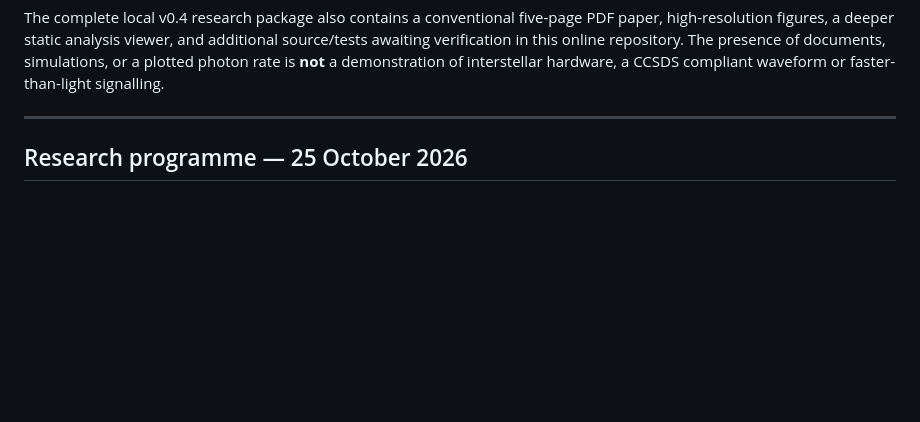
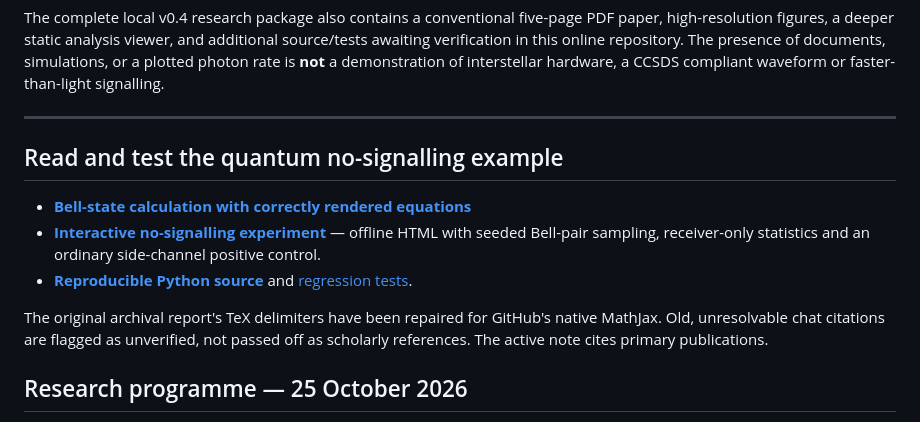
Before and after one commit to Biswajit1999/Interstellar-Link-Lab, a Markdown page: README.md, the part around the change. GitHub-like rendering; blank space fills up the shorter version.

Commit message:
Feature validated no-signalling calculation and interactive laboratory

```diff
--- a/README.md
+++ b/README.md
@@ -28,6 +28,14 @@ At four detected signal photons per illuminated slot, **8-PPM accepted 58/60 fra
 The complete local v0.4 research package also contains a conventional five-page PDF paper, high-resolution figures, a deeper static analysis viewer, and additional source/tests awaiting verification in this online repository. The presence of documents, simulations, or a plotted photon rate is **not** a demonstration of interstellar hardware, a CCSDS compliant waveform or faster-than-light signalling.
 
 ---
+
+## Read and test the quantum no-signalling example
+
+- [**Bell-state calculation with correctly rendered equations**](docs/research/QUANTUM_NO_SIGNALLING.md)
+- [**Interactive no-signalling experiment**](docs/no-signalling.html) — offline HTML with seeded Bell-pair sampling, receiver-only statistics and an ordinary side-channel positive control.
+- [**Reproducible Python source**](research_tools/quantum_no_signal_lab.py) and [regression tests](research_tools/tests/test_quantum_no_signal_lab.py).
+
+The original archival report's TeX delimiters have been repaired for GitHub's native MathJax. Old, unresolvable chat citations are flagged as unverified, not passed off as scholarly references. The active note cites primary publications.
 
 ## Research programme — 25 October 2026
 
```
